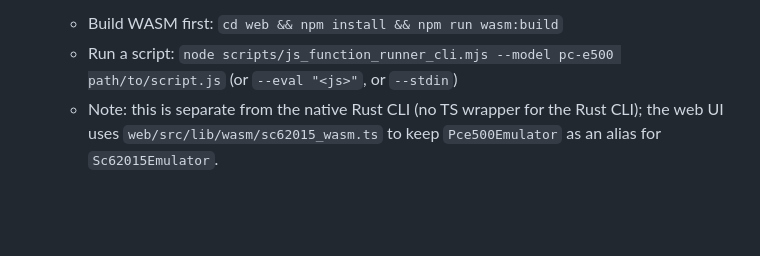
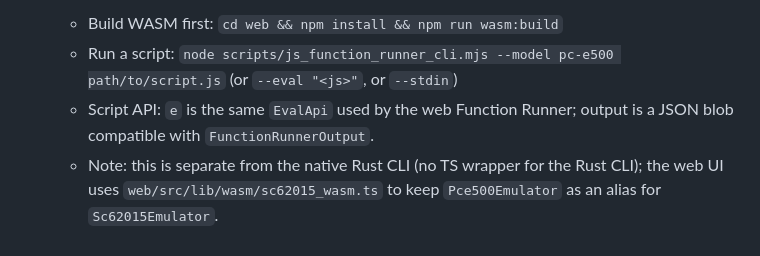
Before and after one commit to mblsha/binja-esr, a Markdown page: AGENTS.md, the part around the change. Rendered like a GitHub page; blank space fills up the shorter version.

Commit message:
docs: clarify JS function runner API/output

```diff
--- a/AGENTS.md
+++ b/AGENTS.md
@@ -69,4 +69,5 @@
 - **JS function runner (WASM):** Run an async JS snippet against the same Rust core compiled to WASM:
   - Build WASM first: `cd web && npm install && npm run wasm:build`
   - Run a script: `node scripts/js_function_runner_cli.mjs --model pc-e500 path/to/script.js` (or `--eval "<js>"`, or `--stdin`)
+  - Script API: `e` is the same `EvalApi` used by the web Function Runner; output is a JSON blob compatible with `FunctionRunnerOutput`.
   - Note: this is separate from the native Rust CLI (no TS wrapper for the Rust CLI); the web UI uses `web/src/lib/wasm/sc62015_wasm.ts` to keep `Pce500Emulator` as an alias for `Sc62015Emulator`.
```
